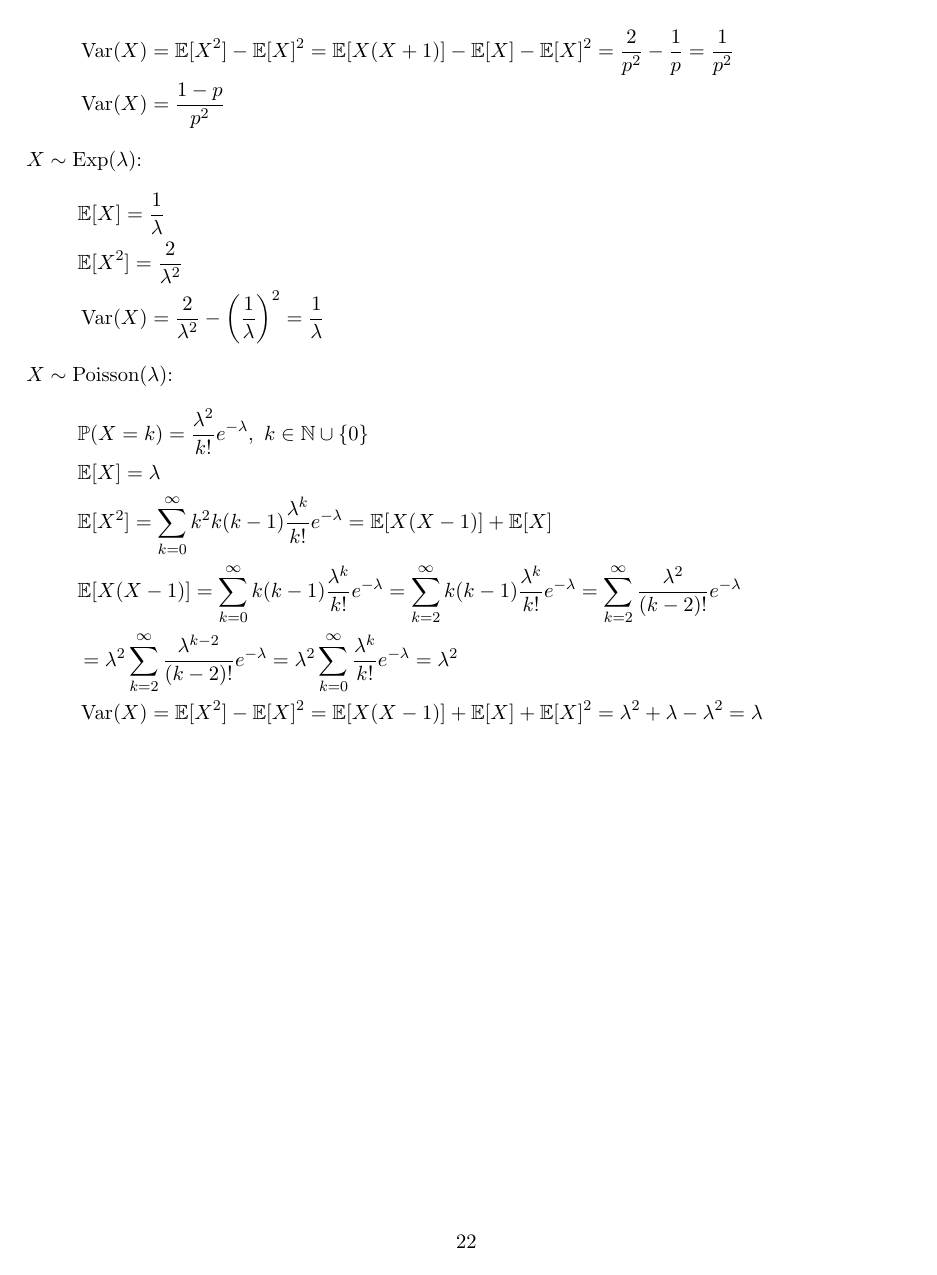
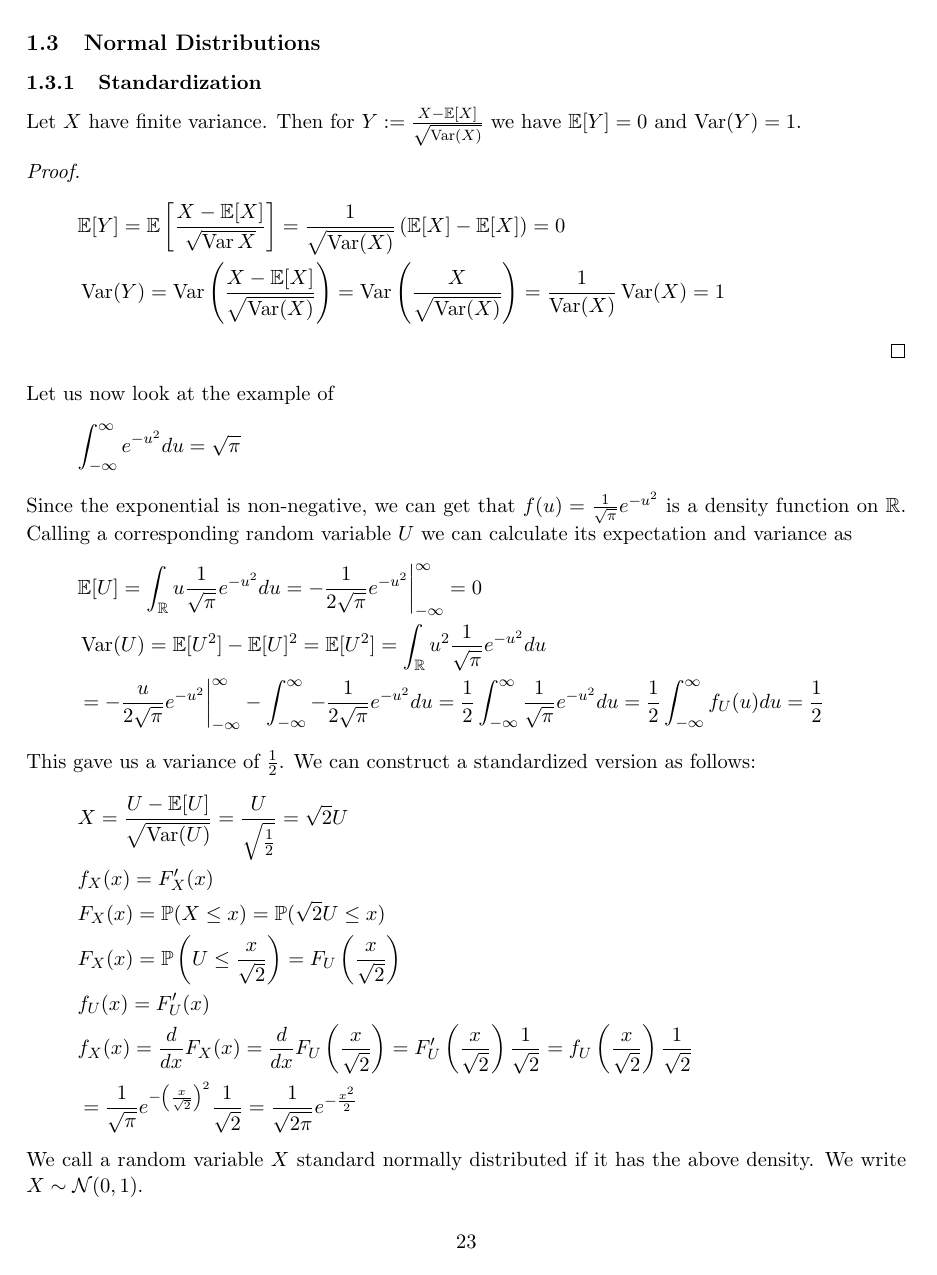
Before and after one commit to TWilson05/Math-Notes, a LaTeX document (MathNotes.tex, which reads Sections/Probability/Foundations.tex, fizztex.sty): page 22 of 22 before the commit and page 23 of 24 after it. Compiled offline with pdfLaTeX.

Commit message:
lecture 11 added

```diff
--- a/Sections/Probability/Foundations.tex
+++ b/Sections/Probability/Foundations.tex
@@ -651 +695,8 @@ $X\sim\mathrm{Geom}(p)$:
+\subsection{Normal Distributions}
+
+\subsubsection{Standardization}
+Let $X$ have finite variance. Then for $Y:=\frac{X-\expect[X]}{\sqrt{\Var(X)}}$ we have $\expect[Y]=0$ and $\Var(Y)=1$.
+\begin{proof}
 \begin{align*}
+    &\expect[Y]=\expect\brsquare{\frac{X-\expect[X]}{\sqrt{\Var{X}}}}=\frac{1}{\sqrt{\Var(X)}}\brround{\expect[X]-\expect[X]}=0\\
+    &\Var(Y)=\Var\brround{\frac{X-\expect[X]}{\sqrt{\Var(X)}}}=\Var\brround{\frac{X}{\sqrt{\Var(X)}}}=\frac{1}{\Var(X)}\Var(X)=1
@@ -661,16 +703,27 @@ $X\sim\mathrm{Geom}(p)$:
 \end{align*}
-$X\sim\mathrm{Exp}(\lambda)$:
+\end{proof}
+Let us now look at the example of
+\[\int_{-\infty}^\infty e^{-u^2}du=\sqrt{\pi}\]
+Since the exponential is non-negative, we can get that $f(u)=\frac{1}{\sqrt{\pi}}e^{-u^2}$ is a density function on $\R$. Calling a corresponding random variable $U$ we can calculate its expectation and variance as
 \begin{align*}
-    &\expect[X]=\frac{1}{\lambda}\\
-    &\expect[X^2]=\frac{2}{\lambda^2}\\
-    &\Var(X)=\frac{2}{\lambda^2}-\bfrac{1}{\lambda}^2=\frac{1}{\lambda}
+    &\expect[U]=\int_\R u\frac{1}{\sqrt{\pi}}e^{-u^2}du=-\frac{1}{2\sqrt{\pi}}e^{-u^2}\eval_{-\infty}^\infty=0\\
+    &\Var(U)=\expect[U^2]-\expect[U]^2=\expect[U^2]=\int_\R u^2\frac{1}{\sqrt{\pi}}e^{-u^2}du\\
+    &=-\frac{u}{2\sqrt{\pi}}e^{-u^2}\eval_{-\infty}^\infty-\int_{-\infty}^\infty -\frac{1}{2\sqrt{\pi}}e^{-u^2}du=\frac{1}{2}\int_{-\infty}^\infty\frac{1}{\sqrt{\pi}}e^{-u^2}du=\frac{1}{2}\int_{-\infty}^\infty f_U(u)du=\frac{1}{2}
 \end{align*}
-$X\sim\mathrm{Poisson}(\lambda)$:
+This gave us a variance of $\frac{1}{2}$. We can construct a standardized version as follows:
 \begin{align*}
-    &\prob(X=k)=\frac{\lambda^2}{k!}e^{-\lambda},\ k\in\N\cup\{0\}\\
-    &\expect[X]=\lambda\\
-    &\expect[X^2]=\sum_{k=0}^\infty k^2 k(k-1)\frac{\lambda^k}{k!}e^{-\lambda}=\expect[X(X-1)]+\expect[X]\\
-    &\expect[X(X-1)]=\sum_{k=0}^\infty k(k-1)\frac{\lambda^k}{k!}e^{-\lambda}=\sum_{k=2}^\infty k(k-1)\frac{\lambda^k}{k!}e^{-\lambda}=\sum_{k=2}^\infty\frac{\lambda^2}{(k-2)!}e^{-\lambda}\\
-    &=\lambda^2\sum_{k=2}^\infty\frac{\lambda^{k-2}}{(k-2)!}e^{-\lambda}=\lambda^2\sum_{k=0}^\infty\frac{\lambda^k}{k!}e^{-\lambda}=\lambda^2\\
-    &\Var(X)=\expect[X^2]-\expect[X]^2=\expect[X(X-1)]+\expect[X]+\expect[X]^2=\lambda^2+\lambda-\lambda^2=\lambda
+    &X=\frac{U-\expect[U]}{\sqrt{\Var(U)}}=\frac{U}{\sqrt{\frac{1}{2}}}=\sqrt{2}U\\
+    &f_X(x)=F_X'(x)\\
+    &F_X(x)=\prob(X\leq x)=\prob(\sqrt{2}U\leq x)\\
+    &F_X(x)=\prob\brround{U\leq\frac{x}{\sqrt{2}}}=F_U\brround{\frac{x}{\sqrt{2}}}\\
+    &f_U(x)=F_U'(x)\\
+    &f_X(x)=\ddx{x}F_X(x)=\ddx{x}F_U\bfrac{x}{\sqrt{2}}=F_U'\bfrac{x}{\sqrt{2}}\frac{1}{\sqrt{2}}=f_U\bfrac{x}{\sqrt{2}}\frac{1}{\sqrt{2}}\\
+    &=\frac{1}{\sqrt{\pi}}e^{-\bfrac{x}{\sqrt{2}}^2}\frac{1}{\sqrt{2}}=\frac{1}{\sqrt{2\pi}}e^{-\frac{x^2}{2}}
 \end{align*}
+We call a random variable $X$ standard normally distributed if it has the above density. We write $X\sim\norm(0,1)$.\\
+We can generalize this further to a normal distribution that has expectation (mean) $\mu$ and variance $\sigma^2$.\\
+We set $Y=\sigma X+\mu$ then $\expect[Y]=\mu$ and $\Var(Y)=\sigma^2$ and we get
+\begin{align*}
+    &f_Y(y)=\ddx{y}F_Y(y)=\ddx{y}\prob(Y\leq y)=\ddx{y}\prob(\sigma X+\mu\leq y)=\ddx{y}\prob\brround{x\leq\frac{y-\mu}{\sigma}}\\
+    &=\ddx{y}F_X\brround{\frac{y-\mu}{\sigma}}=f_X\bfrac{y-\mu}{\sigma}\frac{1}{\sigma}=\frac{1}{\sqrt{2\pi}}e^{-\frac{\bfrac{y-\mu}{\sigma}^2}{2}}\frac{1}{\sigma}=\frac{1}{\sqrt{2\pi\sigma^2}}e^{-\frac{(y-\mu)^2}{2\sigma^2}}
+\end{align*}
--- a/fizztex.sty
+++ b/fizztex.sty
@@ -121,6 +121,7 @@
 \newcommand{\expect}{\mathbb{E}}
 \newcommand{\ind}{\mathds{1}}
 \DeclareMathOperator{\Var}{Var}
+\newcommand{\norm}{\mathcal{N}}
 
 % formula box
 \newcommand{\formulabox}[2]{\begin{center} \begin{tcolorbox}[text width = #1] $$#2$$\end{tcolorbox}\end{center}}
```
Also changed, not shown: MathNotes.pdf, Sections/Probability/Foundations.tex (75 more changed lines), 7 other files.
